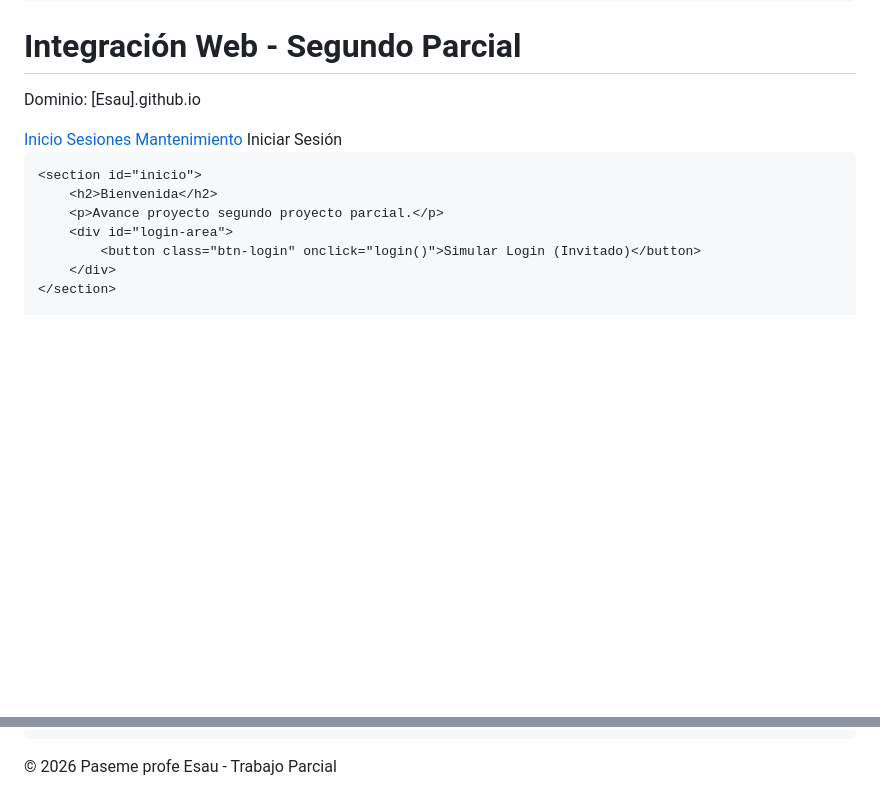
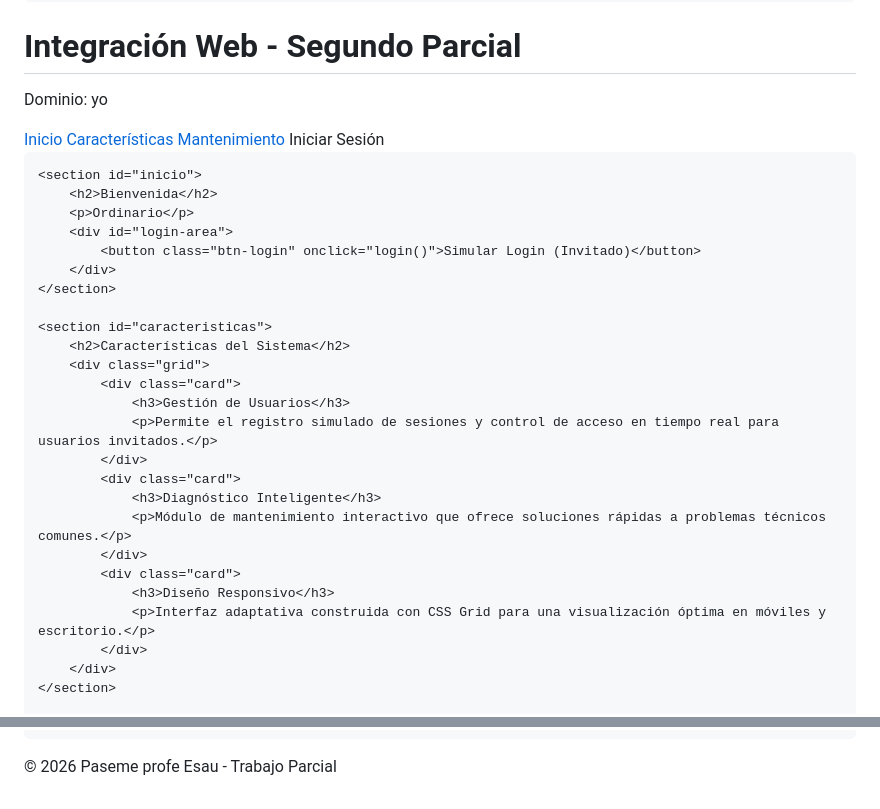
Before and after one commit to Rainjard/proyecto-primer-parcial, a Markdown page: README.md, 2 parts joined by grey strips. Drawn GitHub-style; blank space fills up the shorter version.

Commit message:
Update README with new content and corrections

```diff
--- a/README.md
+++ b/README.md
@@ -47,13 +47,13 @@
 
 <header>
     <h1>Integración Web - Segundo Parcial</h1>
-    <p>Dominio: [Esau].github.io</p>
+    <p>Dominio: yo </p>
     <div id="user-display" style="color: var(--secondary); font-weight: bold;"></div>
 </header>
 
 <nav>
     <a href="#inicio">Inicio</a>
-    <a href="#sesiones">Sesiones</a>
+    <a href="#caracteristicas">Características</a>
     <a href="#mantenimiento">Mantenimiento</a>
     <a onclick="toggleLogin()" id="nav-login">Iniciar Sesión</a>
 </nav>
@@ -62,9 +62,27 @@
 
     <section id="inicio">
         <h2>Bienvenida</h2>
-        <p>Avance proyecto segundo proyecto parcial.</p>
+        <p>Ordinario</p>
         <div id="login-area">
             <button class="btn-login" onclick="login()">Simular Login (Invitado)</button>
+        </div>
+    </section>
+
+    <section id="caracteristicas">
+        <h2>Características del Sistema</h2>
+        <div class="grid">
+            <div class="card">
+                <h3>Gestión de Usuarios</h3>
+                <p>Permite el registro simulado de sesiones y control de acceso en tiempo real para usuarios invitados.</p>
+            </div>
+            <div class="card">
+                <h3>Diagnóstico Inteligente</h3>
+                <p>Módulo de mantenimiento interactivo que ofrece soluciones rápidas a problemas técnicos comunes.</p>
+            </div>
+            <div class="card">
+                <h3>Diseño Responsivo</h3>
+                <p>Interfaz adaptativa construida con CSS Grid para una visualización óptima en móviles y escritorio.</p>
+            </div>
         </div>
     </section>
 
@@ -168,7 +186,7 @@
                 t: "ME sale error 454",
                 d: "Reinicia la pagina."
             },
-            "secion": {
+            "usuario": {
                 t: "problemas con el inico de secion",
                 d: "talves pusiste el usuario incorrecto."
             },
```
